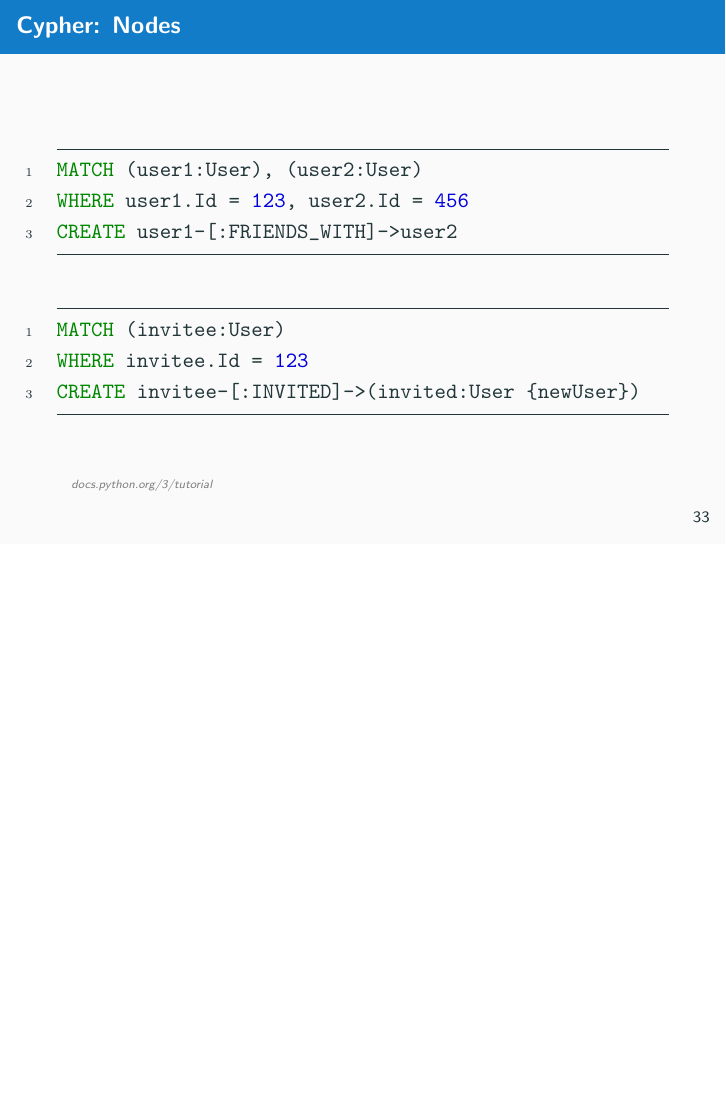
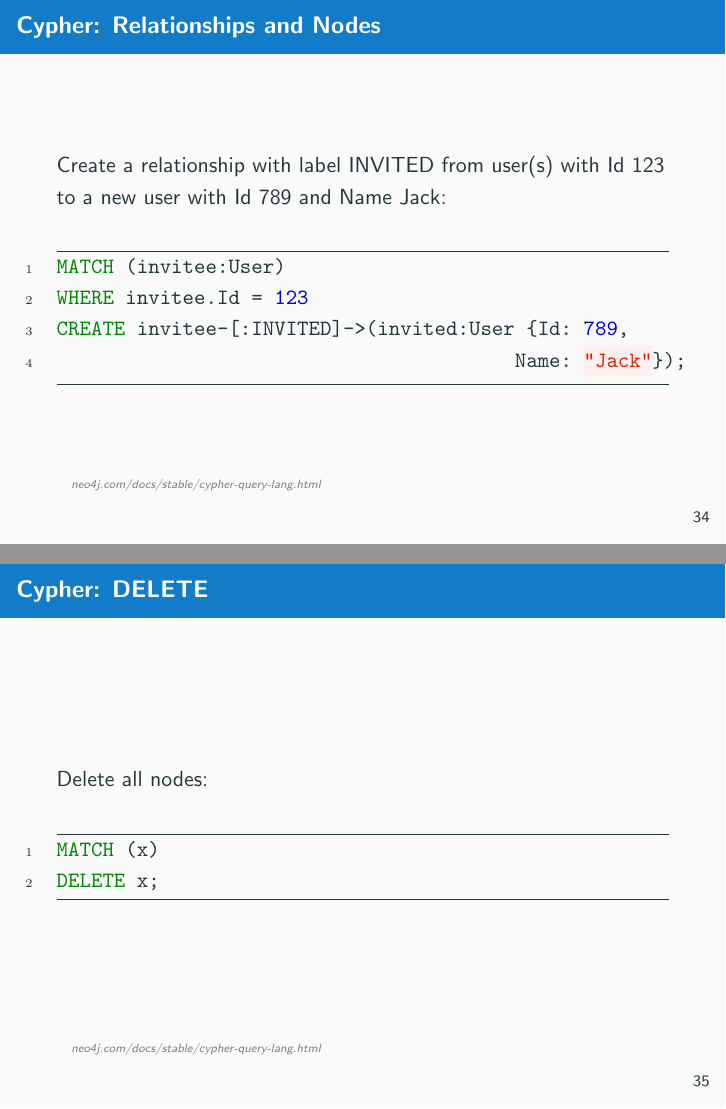
Before and after one commit to graph-theory/slides, LaTeX slides (slides.tex, which reads content.tex): page 33 of 38 before the commit and pages 34 and 35 of 41 after it, the two joined at a grey line, the shorter picture padded with empty space. The pictures show the PDF file slides.pdf that the author committed with the source.

Commit message:
Mode stuff

```diff
--- a/content.tex
+++ b/content.tex
@@ -769,13 +772,29 @@ RETURN user
+  Create a relationship with label FOLLOWS from user(s) with Id 123 to user(s) with Id 456:
   \begin{minted}[linenos, frame=lines, framesep=2mm]{cypher}
 MATCH (user1:User), (user2:User)
 WHERE user1.Id = 123, user2.Id = 456
-CREATE user1-[:FRIENDS_WITH]->user2
+CREATE user1-[:FOLLOWS]->user2;
   \end{minted}
-  \begin{minted}[linenos, frame=lines, framesep=2mm]{cypher}
+  \citeurl{neo4j.com/docs/stable/cypher-query-lang.html}
+\end{frame}
+
+\begin{frame}[fragile]{Cypher: Relationships and Nodes}
+  Create a relationship with label INVITED from user(s) with Id 123 to a new user with Id 789 and Name Jack:
+  \begin{minted}[linenos, frame=lines]{cypher}
 MATCH (invitee:User)
 WHERE invitee.Id = 123
-CREATE invitee-[:INVITED]->(invited:User {newUser})
+CREATE invitee-[:INVITED]->(invited:User {Id: 789,
+                                        Name: "Jack"});
   \end{minted}
-  \citeurl{docs.python.org/3/tutorial}
+  \citeurl{neo4j.com/docs/stable/cypher-query-lang.html}
 \end{frame}
 
+
+\begin{frame}[fragile]{Cypher: DELETE}
+  Delete all nodes:
+  \begin{minted}[linenos, frame=lines]{cypher}
+MATCH (x)
+DELETE x;
+  \end{minted}
+  \citeurl{neo4j.com/docs/stable/cypher-query-lang.html}
+\end{frame}
```
Also changed, not shown: slides.pdf, content.tex (24 more changed lines).
